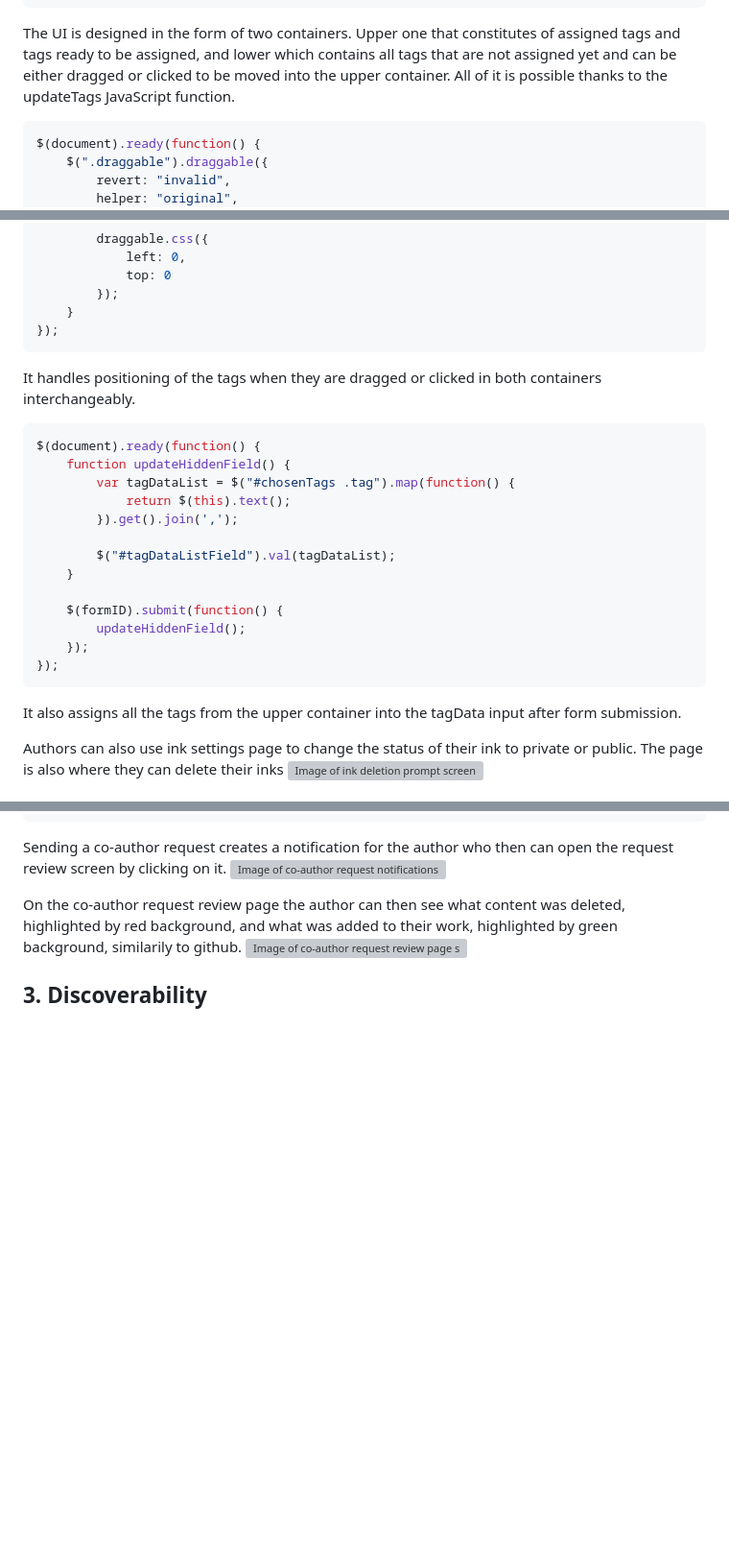
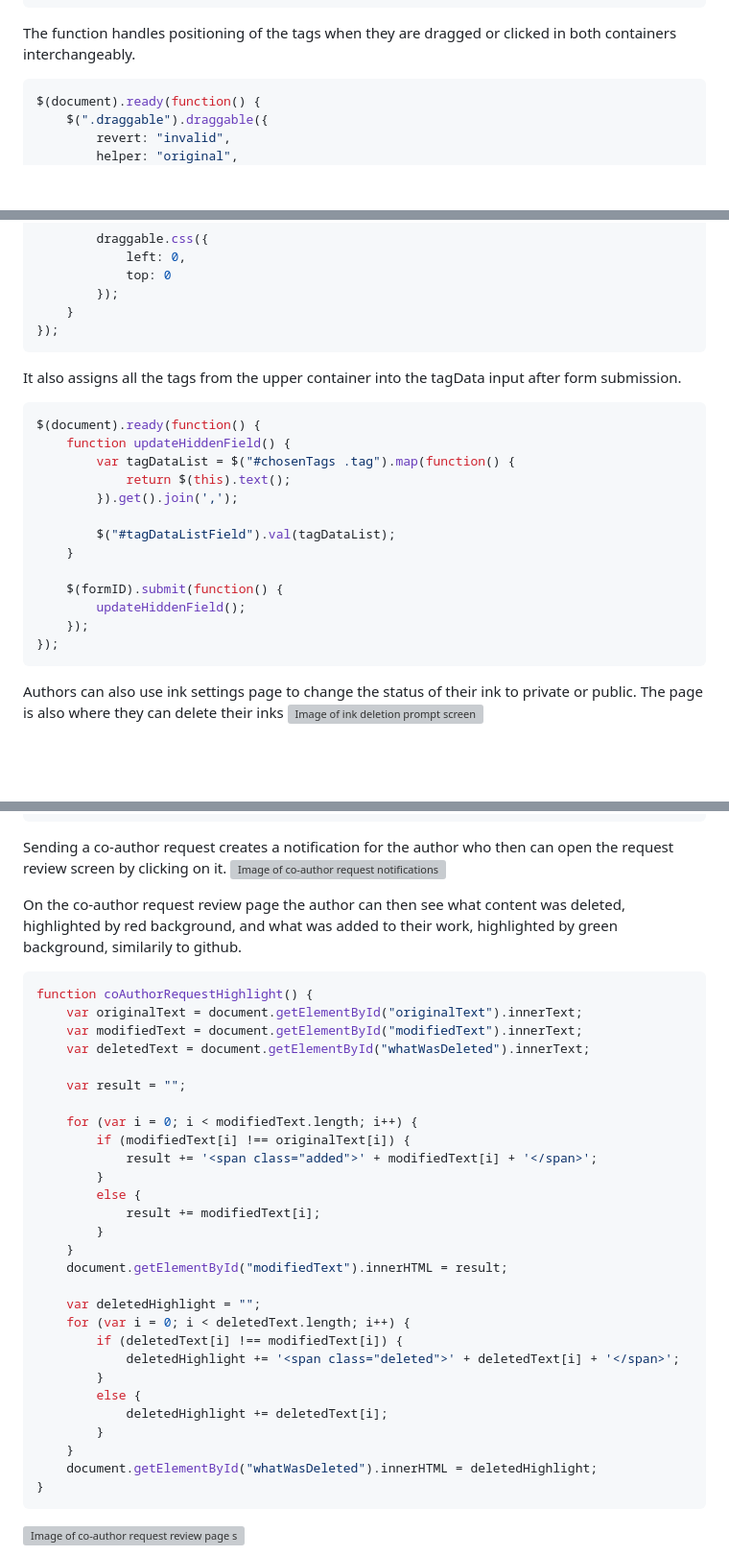
Before and after one commit to martex941/Capstone-InkWell, a Markdown page: README.md, 3 parts joined by grey strips. Shown: that part at 96% size. Rendered like a GitHub page; blank space fills up the shorter version; grey boxes are pictures that could not be loaded.

````diff
--- a/README.md
+++ b/README.md
@@ -126,7 +129,8 @@ Changing the title and description is quite straightforward. Changing tags thoug
 </div>
 <input type="hidden" name="tagsData" id="tagDataListField" value="">
 ```
-The UI is designed in the form of two containers. Upper one that constitutes of assigned tags and tags ready to be assigned, and lower which contains all tags that are not assigned yet and can be either dragged or clicked to be moved into the upper container. All of it is possible thanks to the updateTags JavaScript function.
+
+The function handles positioning of the tags when they are dragged or clicked in both containers interchangeably.
 ```javascript
 $(document).ready(function() {
     $(".draggable").draggable({
@@ -174,7 +178,7 @@ $(document).ready(function() {
     }
 });
 ```
-It handles positioning of the tags when they are dragged or clicked in both containers interchangeably.
+It also assigns all the tags from the upper container into the tagData input after form submission.
 ```javascript
 $(document).ready(function() {
     function updateHiddenField() {
@@ -190,7 +194,6 @@ $(document).ready(function() {
     });
 });
 ```
-It also assigns all the tags from the upper container into the tagData input after form submission.
 
 Authors can also use ink settings page to change the status of their ink to private or public. The page is also where they can delete their inks
 ![Image of ink deletion prompt screen](/capstone/media/readme/)
@@ -238,4 +241,34 @@ Sending a co-author request creates a notification for the author who then can o
 ![Image of co-author request notifications on the main page](/capstone/media/readme/)
 
 On the co-author request review page the author can then see what content was deleted, highlighted by red background, and what was added to their work, highlighted by green background, similarily to github.
+```javascript
+function coAuthorRequestHighlight() {
+    var originalText = document.getElementById("originalText").innerText;
+    var modifiedText = document.getElementById("modifiedText").innerText;
+    var deletedText = document.getElementById("whatWasDeleted").innerText;
+
+    var result = "";
+
+    for (var i = 0; i < modifiedText.length; i++) {
+        if (modifiedText[i] !== originalText[i]) {
+            result += '<span class="added">' + modifiedText[i] + '</span>';
+        }
+        else {
+            result += modifiedText[i];
+        }
+    }
+    document.getElementById("modifiedText").innerHTML = result;
+
+    var deletedHighlight = "";
+    for (var i = 0; i < deletedText.length; i++) {
+        if (deletedText[i] !== modifiedText[i]) {
+            deletedHighlight += '<span class="deleted">' + deletedText[i] + '</span>';
+        }
+        else {
+            deletedHighlight += deletedText[i];
+        }
+    }
+    document.getElementById("whatWasDeleted").innerHTML = deletedHighlight;
+}
+```
 ![Image of co-author request review page showing three containers, one with original content, another showing deleted content and the last one which displays added content](/capstone/media/readme/)
````
Also changed, not shown: other parts of README.md (+63 -1 lines).
